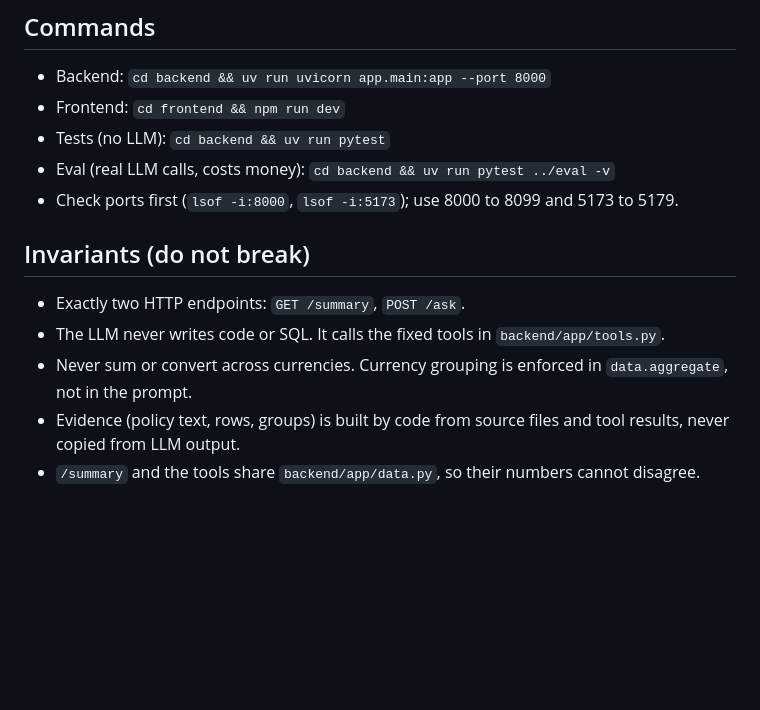
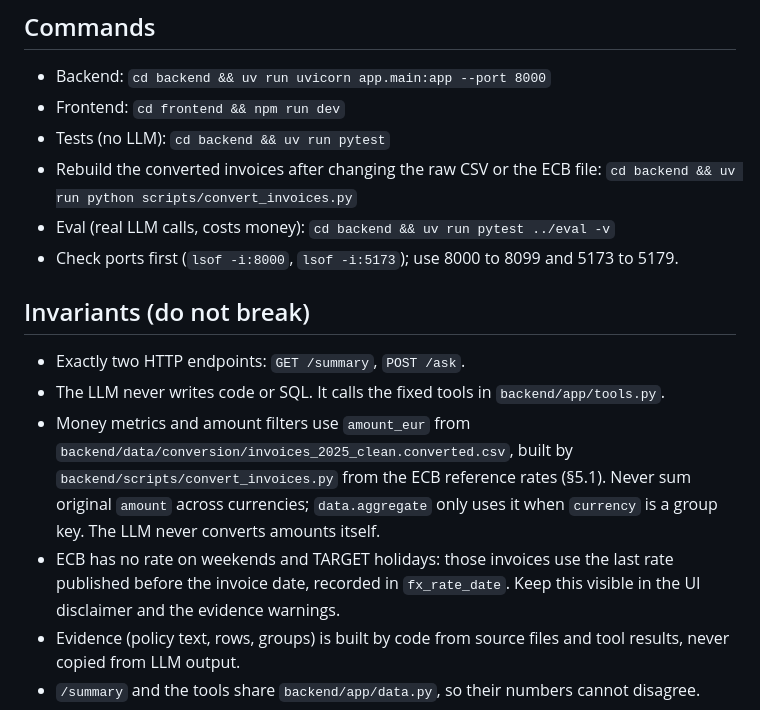
Before and after one commit to arredondo23/finance-spend-assistant, a Markdown page: CLAUDE.md, the part around the change. Rendered like a GitHub page; blank space fills up the shorter version.

```diff
--- a/CLAUDE.md
+++ b/CLAUDE.md
@@ -11,6 +11,7 @@ Take-home prototype: finance spend assistant. FastAPI backend (`backend/`), Reac
 - Backend: `cd backend && uv run uvicorn app.main:app --port 8000`
 - Frontend: `cd frontend && npm run dev`
 - Tests (no LLM): `cd backend && uv run pytest`
+- Rebuild the converted invoices after changing the raw CSV or the ECB file: `cd backend && uv run python scripts/convert_invoices.py`
 - Eval (real LLM calls, costs money): `cd backend && uv run pytest ../eval -v`
 - Check ports first (`lsof -i:8000`, `lsof -i:5173`); use 8000 to 8099 and 5173 to 5179.
 
@@ -18,7 +19,8 @@ Take-home prototype: finance spend assistant. FastAPI backend (`backend/`), Reac
 
 - Exactly two HTTP endpoints: `GET /summary`, `POST /ask`.
 - The LLM never writes code or SQL. It calls the fixed tools in `backend/app/tools.py`.
-- Never sum or convert across currencies. Currency grouping is enforced in `data.aggregate`, not in the prompt.
+- Money metrics and amount filters use `amount_eur` from `backend/data/conversion/invoices_2025_clean.converted.csv`, built by `backend/scripts/convert_invoices.py` from the ECB reference rates (§5.1). Never sum original `amount` across currencies; `data.aggregate` only uses it when `currency` is a group key. The LLM never converts amounts itself.
+- ECB has no rate on weekends and TARGET holidays: those invoices use the last rate published before the invoice date, recorded in `fx_rate_date`. Keep this visible in the UI disclaimer and the evidence warnings.
 - Evidence (policy text, rows, groups) is built by code from source files and tool results, never copied from LLM output.
 - `/summary` and the tools share `backend/app/data.py`, so their numbers cannot disagree.
 - Never describe an invoice as "paid"; there is no payment column. Segregation of duties (§7) cannot be checked; there is no requester column.
```
Also changed, not shown: README.md (+6 -5 lines), backend/prompts/system.md (+8 -5 lines), infographics/fx_summary.png (added), 14 other files.
